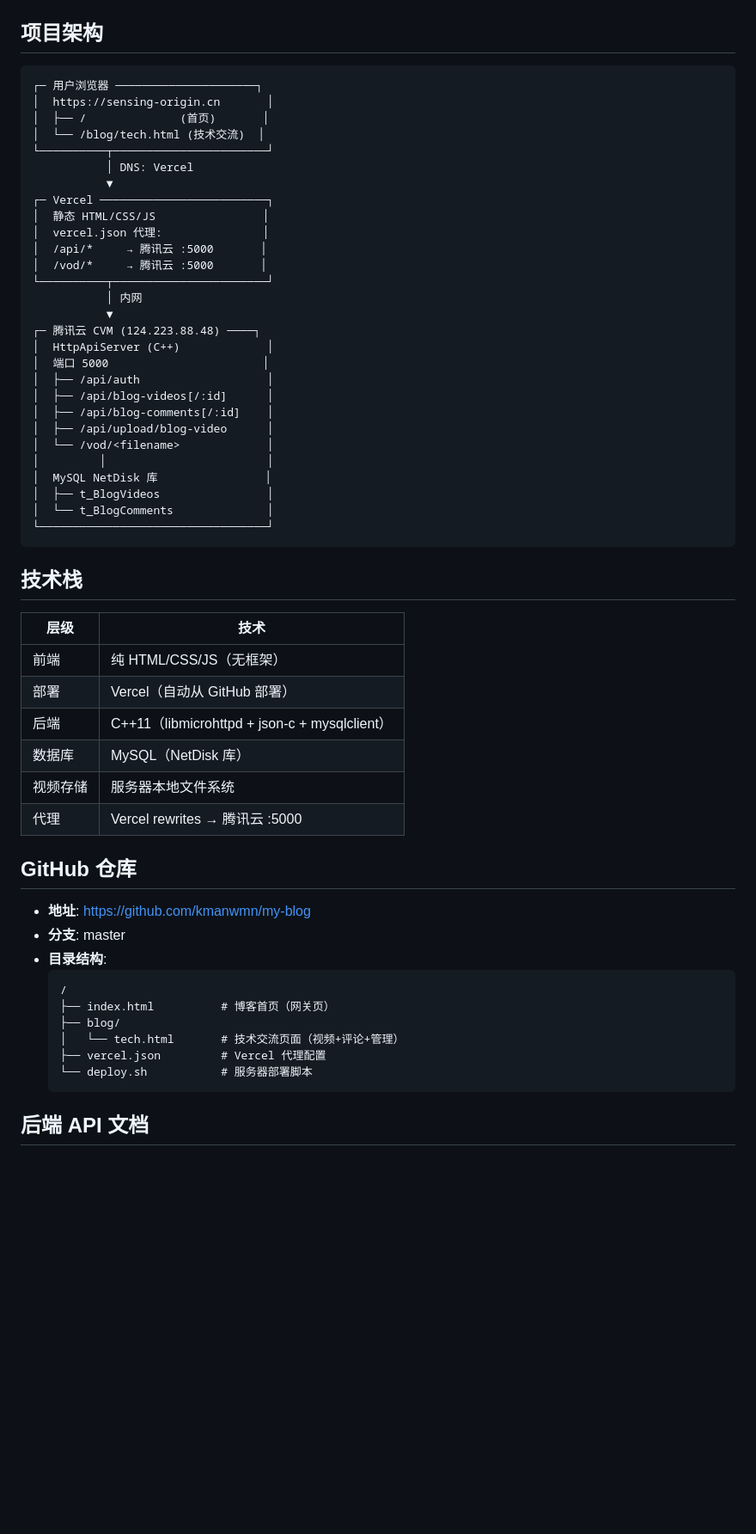
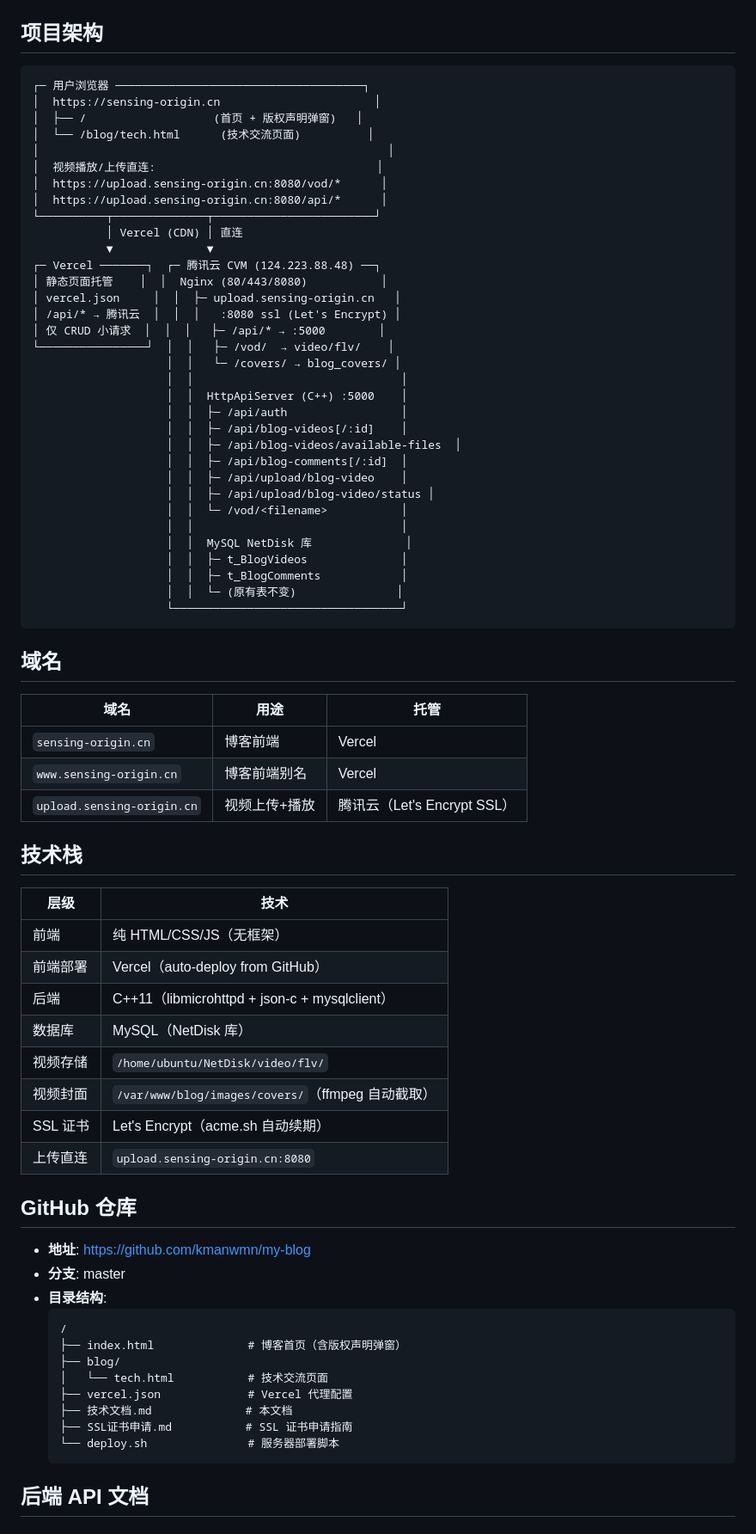
Before and after one commit to kmanwmn/my-blog, a Markdown page: 技术文档.md, the part around one of its changes. Shown at 86% size. GitHub-like rendering; blank space fills up the shorter version.

````diff
--- a/技术文档.md
+++ b/技术文档.md
@@ -3,46 +3,61 @@
 ## 项目架构
 
 ```
-┌─ 用户浏览器 ─────────────────────┐
-│  https://sensing-origin.cn       │
-│  ├── /              (首页)       │
-│  └── /blog/tech.html (技术交流)  │
-└──────────┬───────────────────────┘
-           │ DNS: Vercel
-           ▼
-┌─ Vercel ─────────────────────────┐
-│  静态 HTML/CSS/JS                │
-│  vercel.json 代理:               │
-│  /api/*     → 腾讯云 :5000       │
-│  /vod/*     → 腾讯云 :5000       │
-└──────────┬───────────────────────┘
-           │ 内网
-           ▼
-┌─ 腾讯云 CVM (124.223.88.48) ────┐
-│  HttpApiServer (C++)             │
-│  端口 5000                       │
-│  ├── /api/auth                   │
-│  ├── /api/blog-videos[/:id]      │
-│  ├── /api/blog-comments[/:id]    │
-│  ├── /api/upload/blog-video      │
-│  └── /vod/<filename>             │
-│         │                        │
-│  MySQL NetDisk 库                │
-│  ├── t_BlogVideos                │
-│  └── t_BlogComments              │
-└──────────────────────────────────┘
+┌─ 用户浏览器 ─────────────────────────────────────┐
+│  https://sensing-origin.cn                       │
+│  ├── /                   (首页 + 版权声明弹窗)   │
+│  └── /blog/tech.html      (技术交流页面)          │
+│                                                    │
+│  视频播放/上传直连:                                 │
+│  https://upload.sensing-origin.cn:8080/vod/*      │
+│  https://upload.sensing-origin.cn:8080/api/*      │
+└──────────┬──────────────┬────────────────────────┘
+           │ Vercel (CDN) │ 直连
+           ▼              ▼
+┌─ Vercel ───────┐  ┌─ 腾讯云 CVM (124.223.88.48) ──┐
+│ 静态页面托管    │  │  Nginx (80/443/8080)           │
+│ vercel.json     │  │  ├─ upload.sensing-origin.cn   │
+│ /api/* → 腾讯云  │  │  │   :8080 ssl (Let's Encrypt) │
+│ 仅 CRUD 小请求  │  │  │   ├─ /api/* → :5000        │
+└────────────────┘  │  │   ├─ /vod/  → video/flv/    │
+                    │  │   └─ /covers/ → blog_covers/ │
+                    │  │                               │
+                    │  │  HttpApiServer (C++) :5000    │
+                    │  │  ├─ /api/auth                 │
+                    │  │  ├─ /api/blog-videos[/:id]    │
+                    │  │  ├─ /api/blog-videos/available-files  │
+                    │  │  ├─ /api/blog-comments[/:id]  │
+                    │  │  ├─ /api/upload/blog-video    │
+                    │  │  ├─ /api/upload/blog-video/status │
+                    │  │  └─ /vod/<filename>           │
+                    │  │                               │
+                    │  │  MySQL NetDisk 库              │
+                    │  │  ├─ t_BlogVideos              │
+                    │  │  ├─ t_BlogComments            │
+                    │  │  └─ (原有表不变)               │
+                    └──────────────────────────────────┘
 ```
+
+## 域名
+
+| 域名 | 用途 | 托管 |
+|------|------|------|
+| `sensing-origin.cn` | 博客前端 | Vercel |
+| `www.sensing-origin.cn` | 博客前端别名 | Vercel |
+| `upload.sensing-origin.cn` | 视频上传+播放 | 腾讯云（Let's Encrypt SSL） |
 
 ## 技术栈
 
 | 层级 | 技术 |
 |------|------|
 | 前端 | 纯 HTML/CSS/JS（无框架） |
-| 部署 | Vercel（自动从 GitHub 部署） |
+| 前端部署 | Vercel（auto-deploy from GitHub） |
 | 后端 | C++11（libmicrohttpd + json-c + mysqlclient） |
 | 数据库 | MySQL（NetDisk 库） |
-| 视频存储 | 服务器本地文件系统 |
-| 代理 | Vercel rewrites → 腾讯云 :5000 |
+| 视频存储 | `/home/ubuntu/NetDisk/video/flv/` |
+| 视频封面 | `/var/www/blog/images/covers/`（ffmpeg 自动截取） |
+| SSL 证书 | Let's Encrypt（acme.sh 自动续期） |
+| 上传直连 | `upload.sensing-origin.cn:8080` |
 
 ## GitHub 仓库
 
@@ -51,11 +66,13 @@
 - **目录结构**:
   ```
   /
-  ├── index.html          # 博客首页（网关页）
+  ├── index.html              # 博客首页（含版权声明弹窗）
   ├── blog/
-  │   └── tech.html       # 技术交流页面（视频+评论+管理）
-  ├── vercel.json         # Vercel 代理配置
-  └── deploy.sh           # 服务器部署脚本
+  │   └── tech.html           # 技术交流页面
+  ├── vercel.json             # Vercel 代理配置
+  ├── 技术文档.md              # 本文档
+  ├── SSL证书申请.md           # SSL 证书申请指南
+  └── deploy.sh               # 服务器部署脚本
   ```
 
 ## 后端 API 文档
````
Also changed, not shown: other parts of 技术文档.md (+75 -39 lines).
